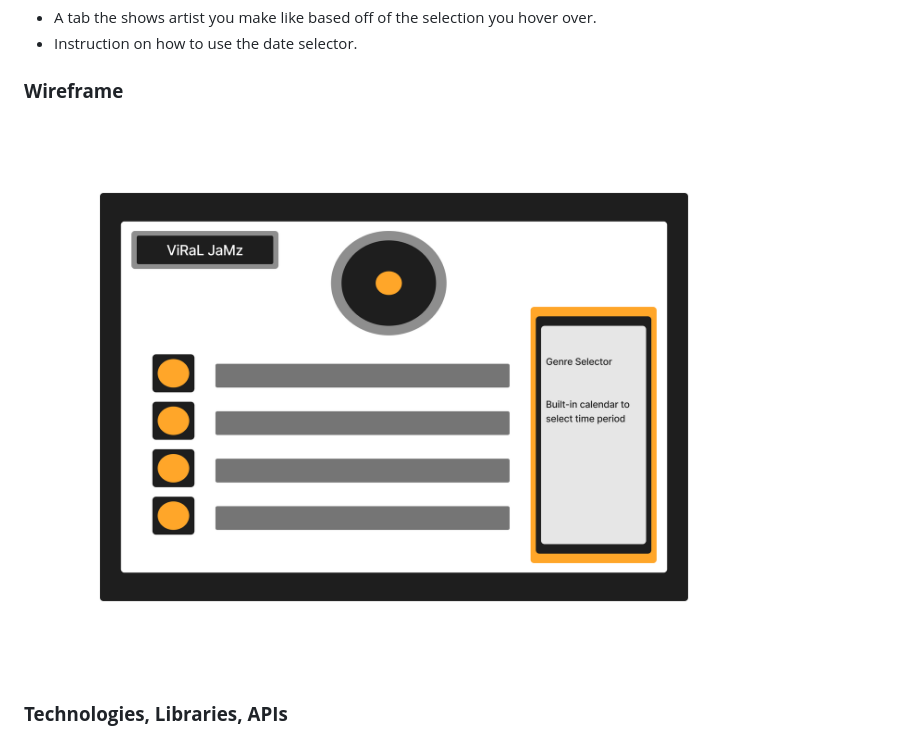
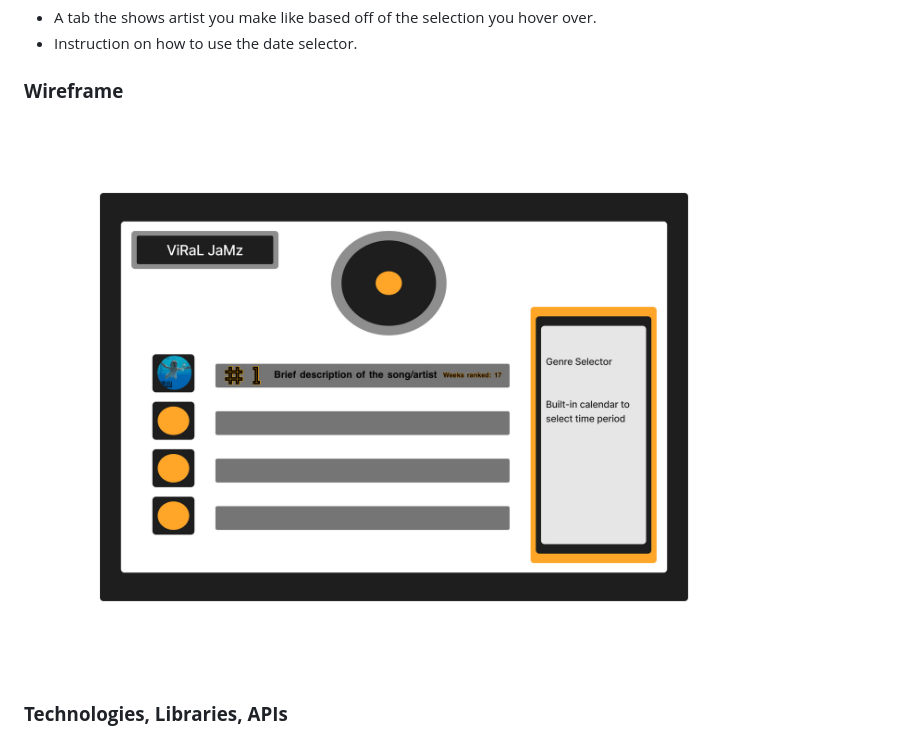
Before and after one commit to MannyLittle133/Viral_Jamz, a Markdown page: README.md, the part around the change. Rendered like a GitHub page; pictures changed too: images/phonto.JPG (added).

Commit message:
uploaded final submission

```diff
--- a/README.md
+++ b/README.md
@@ -22,7 +22,7 @@ In addition, this project will include:
 
 ### **Wireframe**
 
-![Figma image](./images/viralJamz.png)
+![Figma image](./images/phonto.JPG)
 
 ### **Technologies, Libraries, APIs**
 
```
